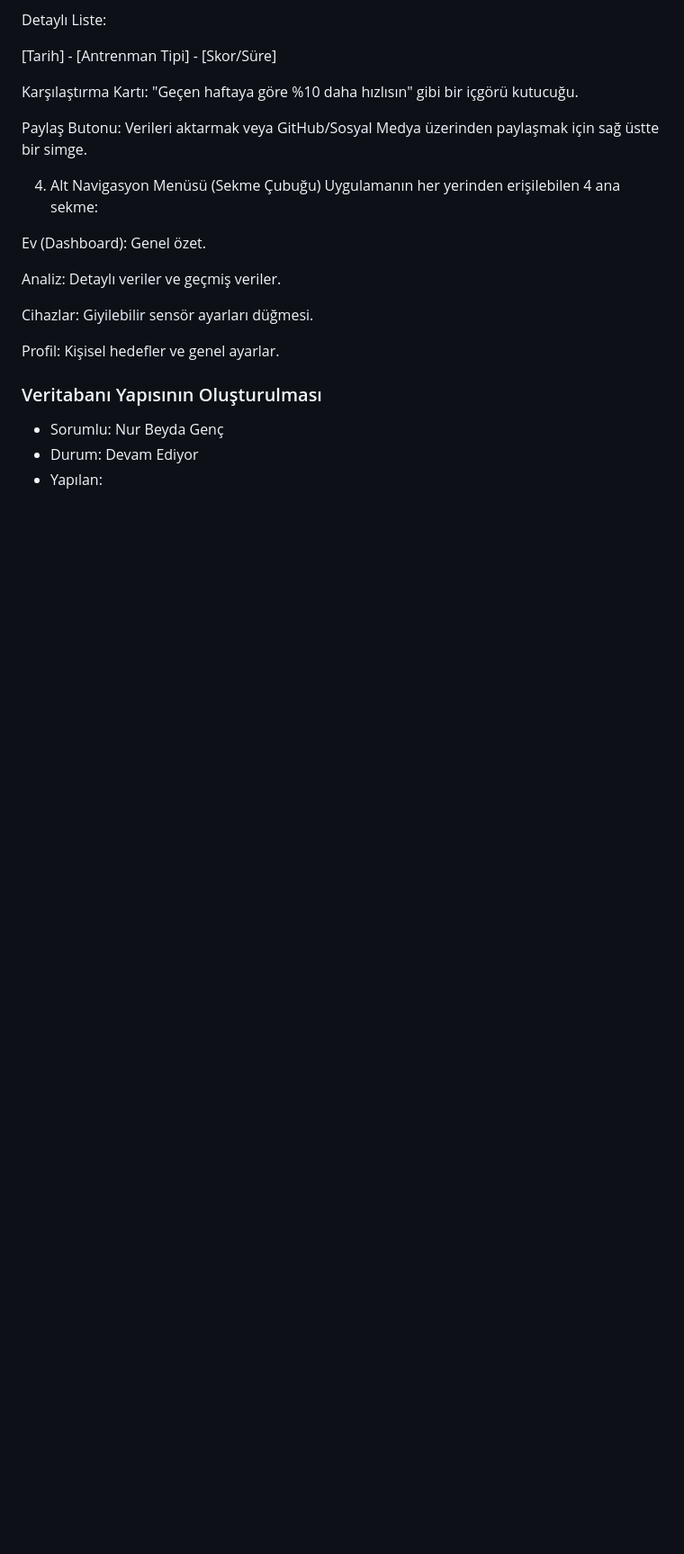
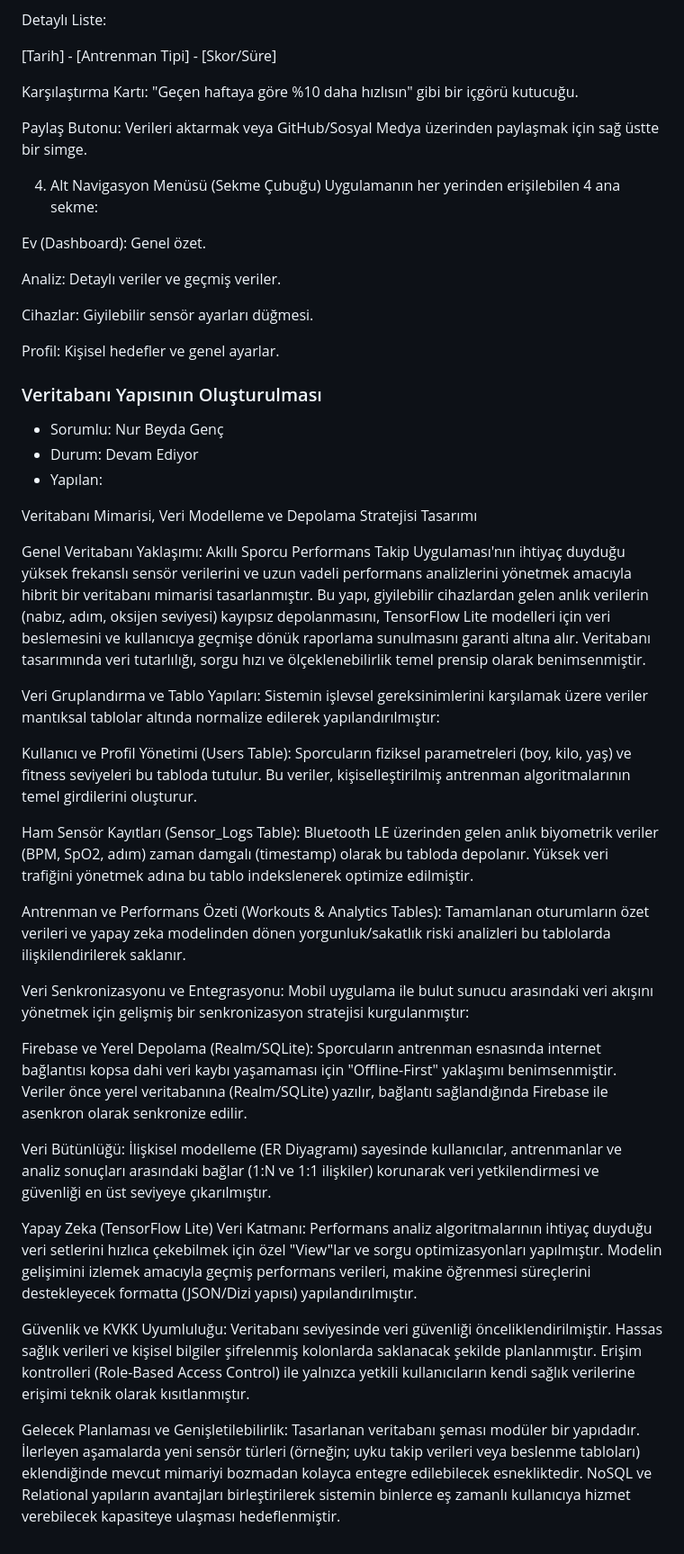
Before and after one commit to slaaggull-lgtm/akilli-sporcu-performans-takip-uygulamasi, a Markdown page: projeakisi.md, the part around the change. Shown at 90% size. Drawn GitHub-style; blank space fills up the shorter version.

Commit message:
Update projeakisi.md
Veritabanı Mimarisi, Veri Modelleme ve Depolama Stratejisi Tasarımı

```diff
--- a/projeakisi.md
+++ b/projeakisi.md
@@ -434,3 +434,27 @@ Profil: Kişisel hedefler ve genel ayarlar.
 - Sorumlu: Nur Beyda Genç
 - Durum: Devam Ediyor
 - Yapılan:
+
+Veritabanı Mimarisi, Veri Modelleme ve Depolama Stratejisi Tasarımı
+
+Genel Veritabanı Yaklaşımı: Akıllı Sporcu Performans Takip Uygulaması'nın ihtiyaç duyduğu yüksek frekanslı sensör verilerini ve uzun vadeli performans analizlerini yönetmek amacıyla hibrit bir veritabanı mimarisi tasarlanmıştır. Bu yapı, giyilebilir cihazlardan gelen anlık verilerin (nabız, adım, oksijen seviyesi) kayıpsız depolanmasını, TensorFlow Lite modelleri için veri beslemesini ve kullanıcıya geçmişe dönük raporlama sunulmasını garanti altına alır. Veritabanı tasarımında veri tutarlılığı, sorgu hızı ve ölçeklenebilirlik temel prensip olarak benimsenmiştir.
+
+Veri Gruplandırma ve Tablo Yapıları: Sistemin işlevsel gereksinimlerini karşılamak üzere veriler mantıksal tablolar altında normalize edilerek yapılandırılmıştır:
+
+Kullanıcı ve Profil Yönetimi (Users Table): Sporcuların fiziksel parametreleri (boy, kilo, yaş) ve fitness seviyeleri bu tabloda tutulur. Bu veriler, kişiselleştirilmiş antrenman algoritmalarının temel girdilerini oluşturur.
+
+Ham Sensör Kayıtları (Sensor_Logs Table): Bluetooth LE üzerinden gelen anlık biyometrik veriler (BPM, SpO2, adım) zaman damgalı (timestamp) olarak bu tabloda depolanır. Yüksek veri trafiğini yönetmek adına bu tablo indekslenerek optimize edilmiştir.
+
+Antrenman ve Performans Özeti (Workouts & Analytics Tables): Tamamlanan oturumların özet verileri ve yapay zeka modelinden dönen yorgunluk/sakatlık riski analizleri bu tablolarda ilişkilendirilerek saklanır.
+
+Veri Senkronizasyonu ve Entegrasyonu: Mobil uygulama ile bulut sunucu arasındaki veri akışını yönetmek için gelişmiş bir senkronizasyon stratejisi kurgulanmıştır:
+
+Firebase ve Yerel Depolama (Realm/SQLite): Sporcuların antrenman esnasında internet bağlantısı kopsa dahi veri kaybı yaşamaması için "Offline-First" yaklaşımı benimsenmiştir. Veriler önce yerel veritabanına (Realm/SQLite) yazılır, bağlantı sağlandığında Firebase ile asenkron olarak senkronize edilir.
+
+Veri Bütünlüğü: İlişkisel modelleme (ER Diyagramı) sayesinde kullanıcılar, antrenmanlar ve analiz sonuçları arasındaki bağlar (1:N ve 1:1 ilişkiler) korunarak veri yetkilendirmesi ve güvenliği en üst seviyeye çıkarılmıştır.
+
+Yapay Zeka (TensorFlow Lite) Veri Katmanı: Performans analiz algoritmalarının ihtiyaç duyduğu veri setlerini hızlıca çekebilmek için özel "View"lar ve sorgu optimizasyonları yapılmıştır. Modelin gelişimini izlemek amacıyla geçmiş performans verileri, makine öğrenmesi süreçlerini destekleyecek formatta (JSON/Dizi yapısı) yapılandırılmıştır.
+
+Güvenlik ve KVKK Uyumluluğu: Veritabanı seviyesinde veri güvenliği önceliklendirilmiştir. Hassas sağlık verileri ve kişisel bilgiler şifrelenmiş kolonlarda saklanacak şekilde planlanmıştır. Erişim kontrolleri (Role-Based Access Control) ile yalnızca yetkili kullanıcıların kendi sağlık verilerine erişimi teknik olarak kısıtlanmıştır.
+
+Gelecek Planlaması ve Genişletilebilirlik: Tasarlanan veritabanı şeması modüler bir yapıdadır. İlerleyen aşamalarda yeni sensör türleri (örneğin; uyku takip verileri veya beslenme tabloları) eklendiğinde mevcut mimariyi bozmadan kolayca entegre edilebilecek esnekliktedir. NoSQL ve Relational yapıların avantajları birleştirilerek sistemin binlerce eş zamanlı kullanıcıya hizmet verebilecek kapasiteye ulaşması hedeflenmiştir.
```
